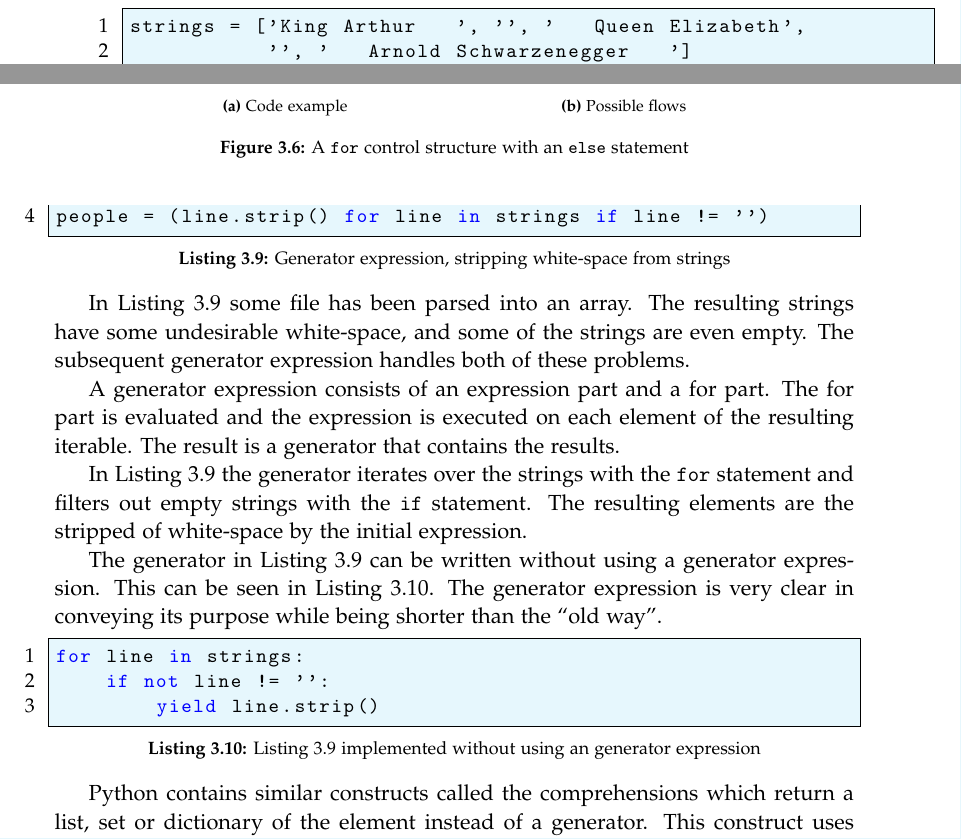
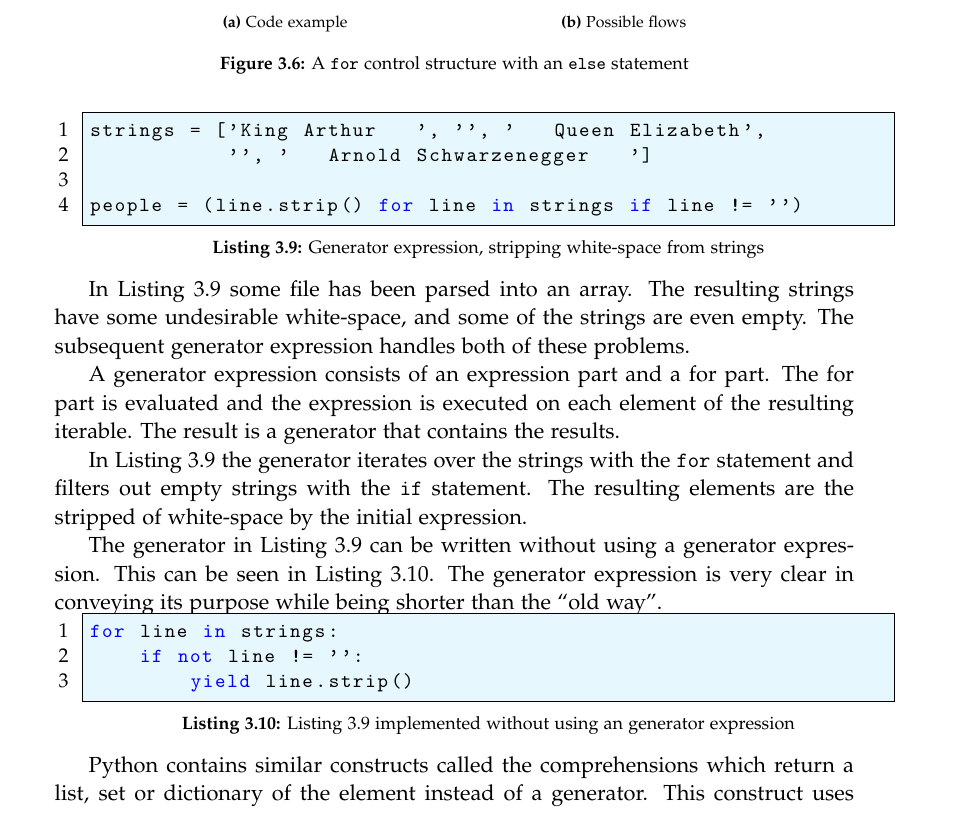
Before and after one commit to SW10IoT/report, a LaTeX thesis (master.tex, which reads sections/python/python_surprising_structures.tex): two parts of pages 26 and 27 of 113 before the commit and part of page 27 of 113 after it, the two joined at a grey line, cut so that both start at the same text. Compiled offline with pdfLaTeX.

Commit message:
some minipages for very small listings

```diff
--- a/sections/python/python_surprising_structures.tex
+++ b/sections/python/python_surprising_structures.tex
@@ -71,12 +71,14 @@ One of those is the generator expression, which was discovered during the develo
 
 A generator expression is a concise notation for a common pattern: iterating over a collection of items and then performing some operation on every element\citep{python_functional}.
 
+\begin{minipage}{\linewidth}
 \begin{lstlisting}[style=python, caption={Generator expression, stripping white-space from strings}, label={generator_strip}]
 strings = ['King Arthur   ', '', '   Queen Elizabeth',
            '', '   Arnold Schwarzenegger   ']
 
 people = (line.strip() for line in strings if line != '')
 \end{lstlisting}
+\end{minipage}
 
 In \cref{generator_strip} some file has been parsed into an array.
 The resulting strings have some undesirable white-space, and some of the strings are even empty.
@@ -92,11 +94,14 @@ The resulting elements are the stripped of white-space by the initial expression
 The generator in \cref{generator_strip} can be written without using a generator expression.
 This can be seen in \cref{generator_corresponding}.
 The generator expression is very clear in conveying its purpose while being shorter than the ``old way''.
+
+\begin{minipage}{\linewidth}
 \begin{lstlisting}[style=python, caption={\Cref{generator_strip} implemented without using an generator expression}, label={generator_corresponding}]
 for line in strings:
     if not line != '':
         yield line.strip()
 \end{lstlisting}
+\end{minipage}
 
 Python contains similar constructs called the comprehensions which return a list, set or dictionary of the element instead of a generator.
 This construct uses square or curly parenthesis instead of round parenthesis, but are not different in any other way.
```
Also changed, not shown: sections/python/python_surprising_structures.tex (2 more changed lines).
